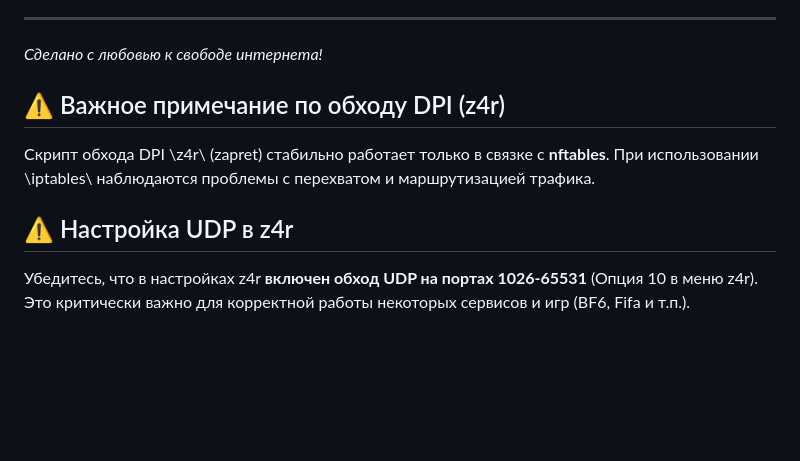
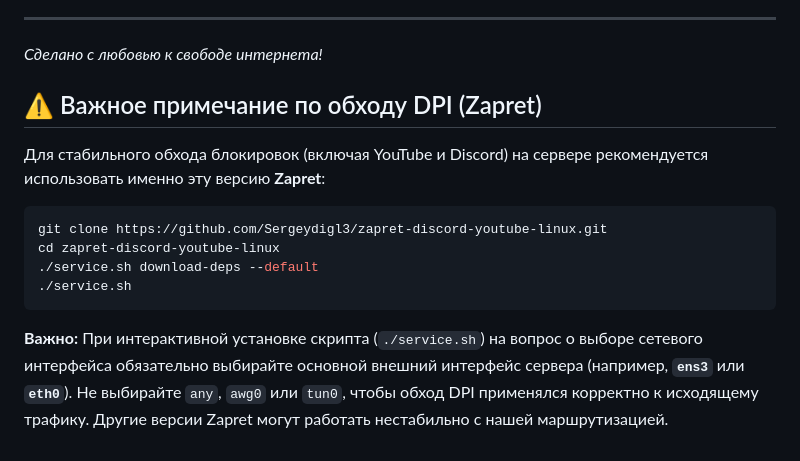
Before and after one commit to blablajka/serv, a Markdown page: README.md, the part around the change. Rendered like a GitHub page; blank space fills up the shorter version.

Commit message:
docs: update zapret instructions to use Sergeydigl3 repository and ens3 interface

````diff
--- a/README.md
+++ b/README.md
@@ -105,9 +105,14 @@ wget -qO- https://raw.githubusercontent.com/blablajka/serv/main/deploy.sh | bash
 *Сделано с любовью к свободе интернета!*
 
 
-## ⚠️ Важное примечание по обходу DPI (z4r)
-Скрипт обхода DPI \z4r\ (zapret) стабильно работает только в связке с **nftables**. При использовании \iptables\ наблюдаются проблемы с перехватом и маршрутизацией трафика.
+## ⚠️ Важное примечание по обходу DPI (Zapret)
+Для стабильного обхода блокировок (включая YouTube и Discord) на сервере рекомендуется использовать именно эту версию **Zapret**:
 
+```bash
+git clone https://github.com/Sergeydigl3/zapret-discord-youtube-linux.git
+cd zapret-discord-youtube-linux
+./service.sh download-deps --default
+./service.sh
+```
 
-## ⚠️ Настройка UDP в z4r
-Убедитесь, что в настройках z4r **включен обход UDP на портах 1026-65531** (Опция 10 в меню z4r). Это критически важно для корректной работы некоторых сервисов и игр (BF6, Fifa и т.п.).
+**Важно:** При интерактивной установке скрипта (`./service.sh`) на вопрос о выборе сетевого интерфейса обязательно выбирайте основной внешний интерфейс сервера (например, **`ens3`** или **`eth0`**). Не выбирайте `any`, `awg0` или `tun0`, чтобы обход DPI применялся корректно к исходящему трафику. Другие версии Zapret могут работать нестабильно с нашей маршрутизацией.
````
